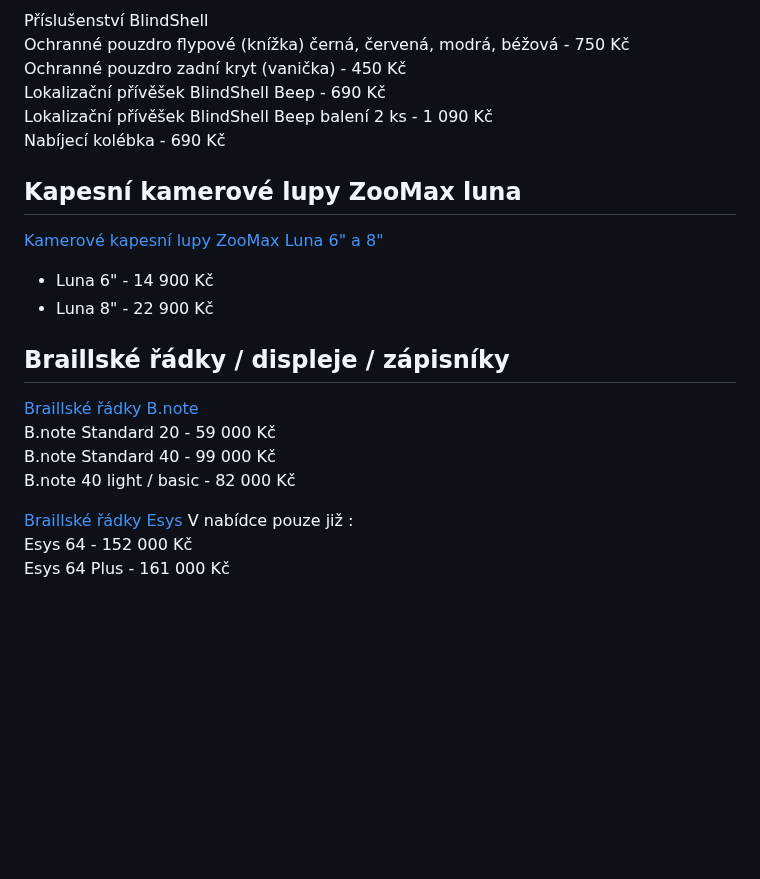
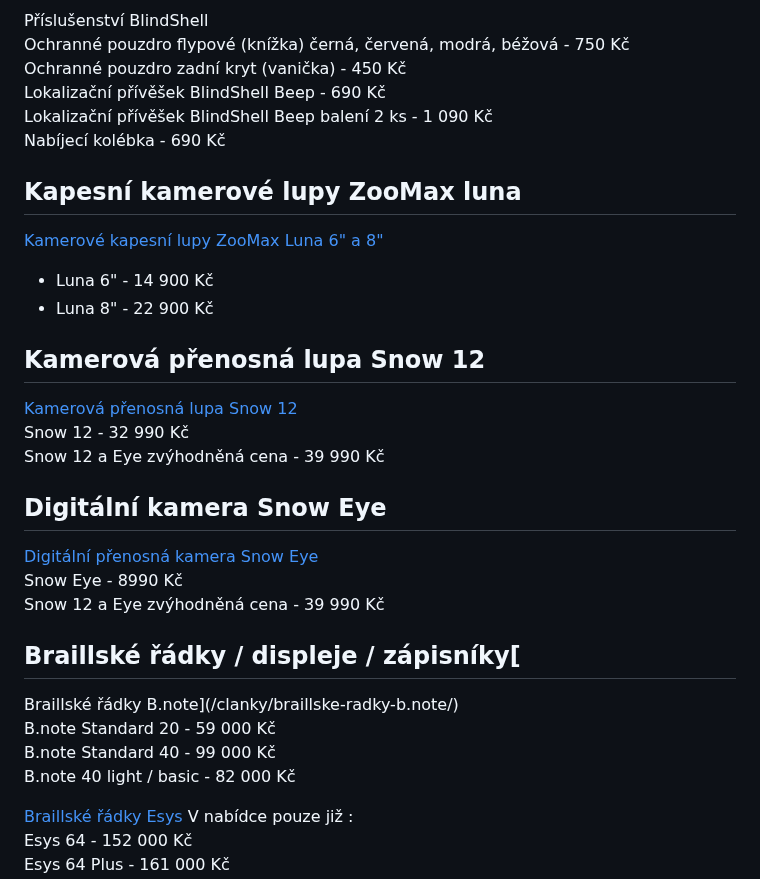
Before and after one commit to junkycoder/isymbio.cz, a Markdown page: src/cenik-produktu.md, the part around the change. Drawn GitHub-style; blank space fills up the shorter version.

```diff
--- a/src/cenik-produktu.md
+++ b/src/cenik-produktu.md
@@ -54,20 +54,26 @@ Lokalizační přívěšek BlindShell Beep - 690 Kč
 Lokalizační přívěšek BlindShell Beep balení 2 ks - 1 090 Kč
 Nabíjecí kolébka - 690 Kč
 
-
 ## Kapesní kamerové lupy ZooMax luna
 [Kamerové kapesní lupy ZooMax Luna 6" a 8"](/clanky/kapesni-kamerove-lupy-zoomax-luna/)
 - Luna 6" - 14 900 Kč
 - Luna 8" - 22 900 Kč
 
+## Kamerová přenosná lupa Snow 12
+[Kamerová přenosná lupa Snow 12](/clanky/snow-12/)
+Snow 12 - 32 990 Kč
+Snow 12 a Eye zvýhodněná cena - 39 990 Kč
 
-## Braillské řádky / displeje / zápisníky
+## Digitální kamera Snow Eye
+[Digitální přenosná kamera Snow Eye](/clanky/snow-Eye/)
+Snow Eye - 8990 Kč
+Snow 12 a Eye zvýhodněná cena - 39 990 Kč
 
-[Braillské řádky B.note](/clanky/braillske-radky-b.note/)
+## Braillské řádky / displeje / zápisníky[
+Braillské řádky B.note](/clanky/braillske-radky-b.note/)
 B.note Standard 20 - 59 000 Kč
 B.note Standard 40 - 99 000 Kč
 B.note 40 light / basic - 82 000 Kč
-
 
 [Braillské řádky Esys](/clanky/braillske-radky-esys/)
 V nabídce pouze již :
```
Also changed, not shown: src/clanky/elektronicke-pomucky-pro-zrakove-postizene.md (deleted, +0 -37 lines).
